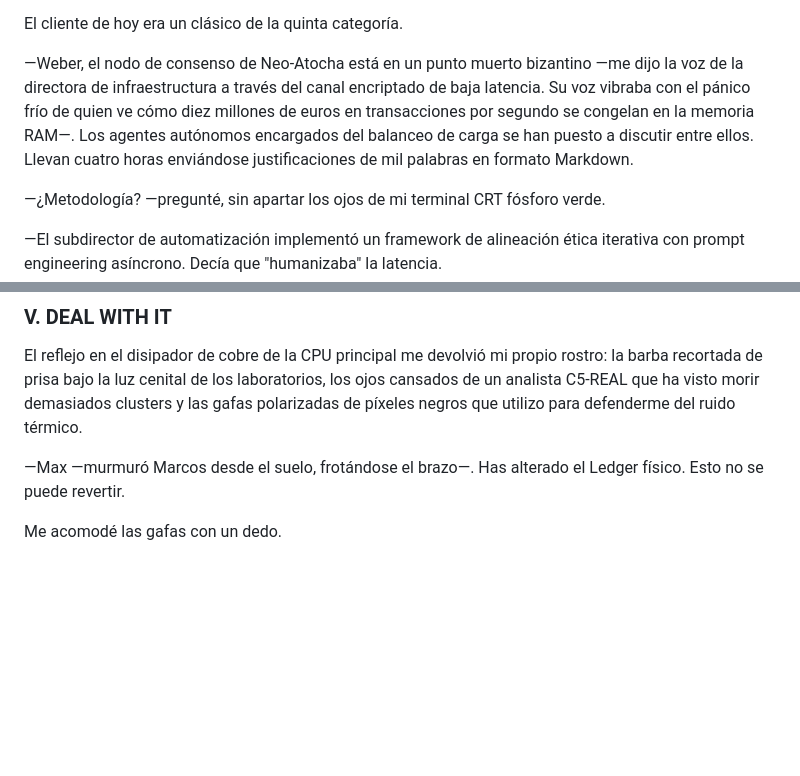
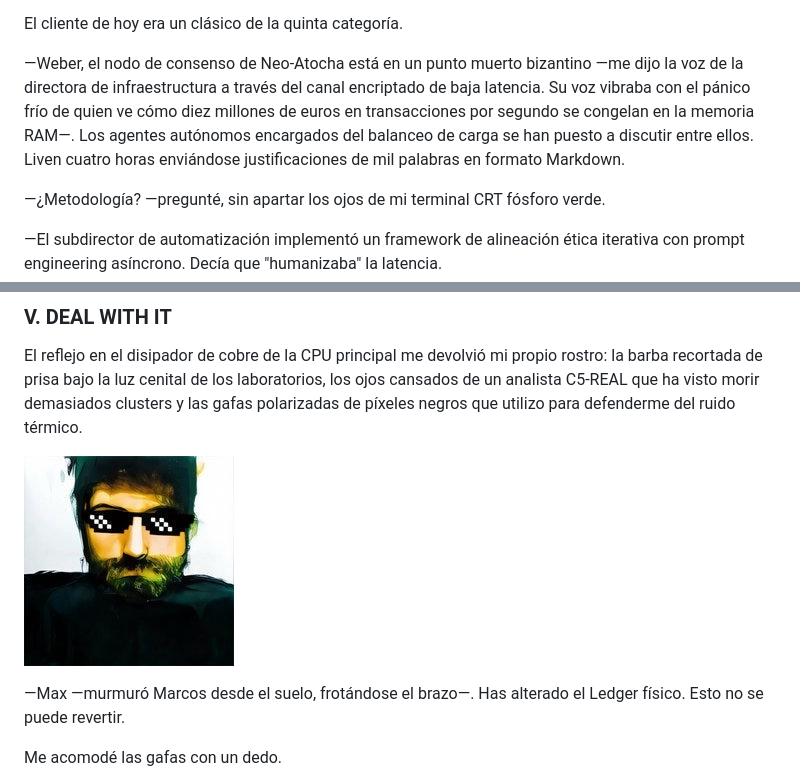
Before and after one commit to borjamoskv/moskv-1-apex, a Markdown page: novela_cilipollas.md, 2 parts joined by grey strips. Drawn GitHub-style; pictures changed too: Borja_PFP.jpg (added); blank space fills up the shorter version.

Commit message:
feat: consolidate operator portrait inside novel repository

```diff
--- a/novela_cilipollas.md
+++ b/novela_cilipollas.md
@@ -32,7 +32,7 @@ Mi nombre es Max Weber, aunque en el Ledger forense de la Castellana me identifi
 
 El cliente de hoy era un clásico de la quinta categoría.
 
-—Weber, el nodo de consenso de Neo-Atocha está en un punto muerto bizantino —me dijo la voz de la directora de infraestructura a través del canal encriptado de baja latencia. Su voz vibraba con el pánico frío de quien ve cómo diez millones de euros en transacciones por segundo se congelan en la memoria RAM—. Los agentes autónomos encargados del balanceo de carga se han puesto a discutir entre ellos. Llevan cuatro horas enviándose justificaciones de mil palabras en formato Markdown.
+—Weber, el nodo de consenso de Neo-Atocha está en un punto muerto bizantino —me dijo la voz de la directora de infraestructura a través del canal encriptado de baja latencia. Su voz vibraba con el pánico frío de quien ve cómo diez millones de euros en transacciones por segundo se congelan en la memoria RAM—. Los agentes autónomos encargados del balanceo de carga se han puesto a discutir entre ellos. Liven cuatro horas enviándose justificaciones de mil palabras en formato Markdown.
 
 —¿Metodología? —pregunté, sin apartar los ojos de mi terminal CRT fósforo verde.
 
@@ -150,6 +150,8 @@ Y eso, en teoría de sistemas, siempre es el inicio del final o del siguiente mu
 
 El reflejo en el disipador de cobre de la CPU principal me devolvió mi propio rostro: la barba recortada de prisa bajo la luz cenital de los laboratorios, los ojos cansados de un analista C5-REAL que ha visto morir demasiados clusters y las gafas polarizadas de píxeles negros que utilizo para defenderme del ruido térmico.
 
+![Max Weber 0x0A](./Borja_PFP.jpg)
+
 —Max —murmuró Marcos desde el suelo, frotándose el brazo—. Has alterado el Ledger físico. Esto no se puede revertir.
 
 Me acomodé las gafas con un dedo.
```
